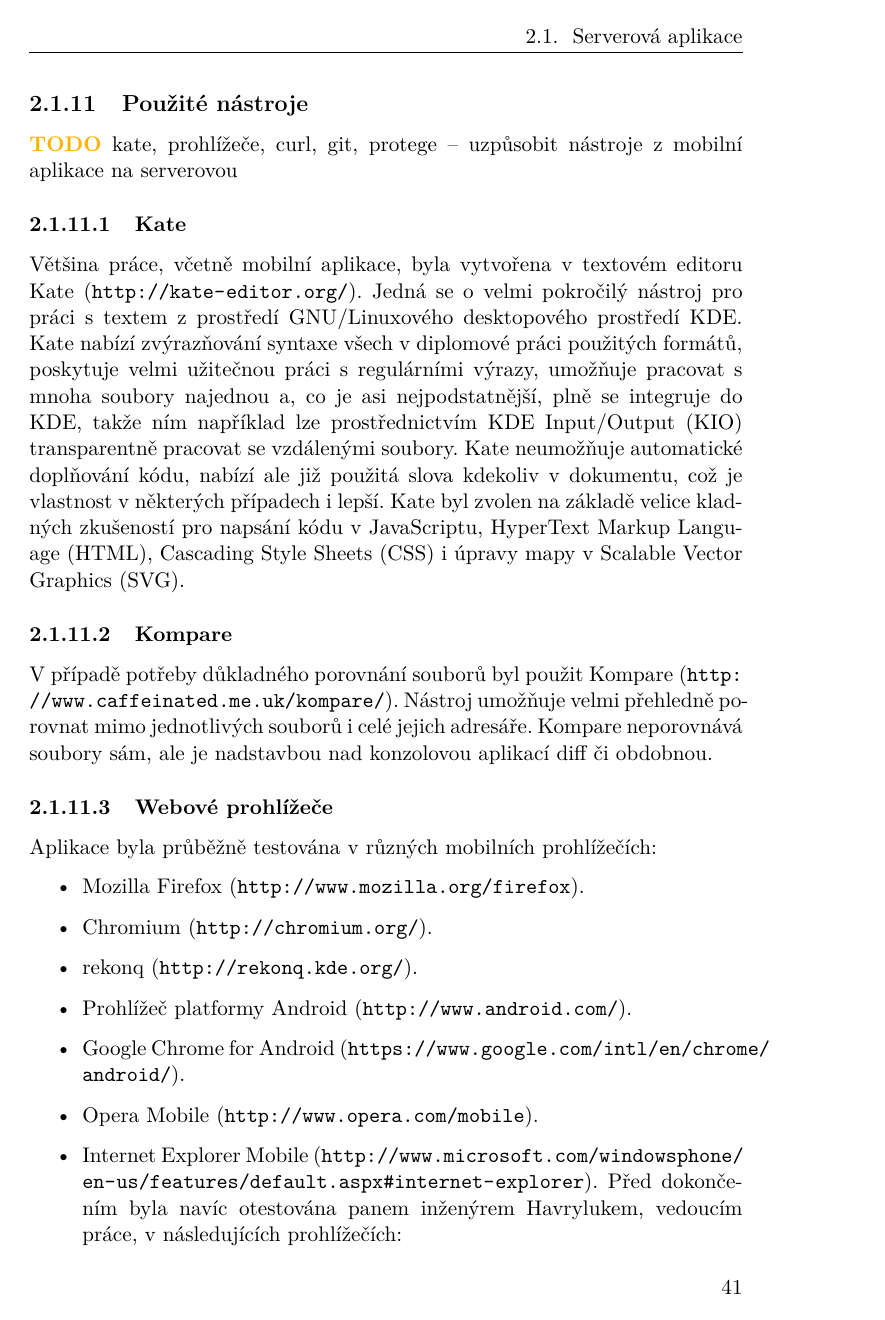
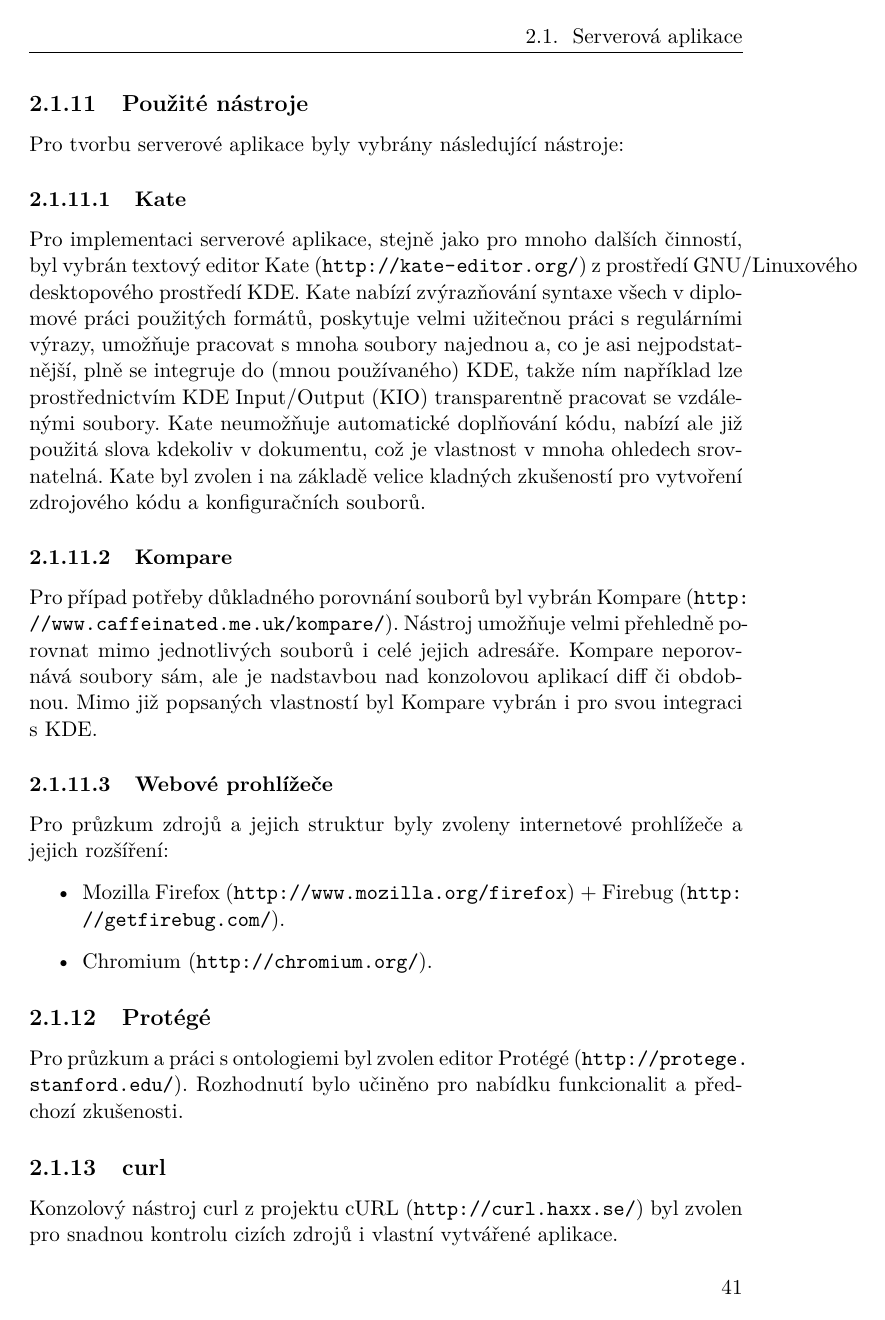
Before and after one commit to zomp/thesis, a LaTeX thesis (text2/DP_Molnár_Jan_2012.tex, which reads text2/3_analyza.tex): page 41 of 64. Compiled offline with pdfLaTeX.

Commit message:
Dokončení analýzy a návrhu serverové aplikace. Doposud nerevidováno.

```diff
--- a/text2/3_analyza.tex
+++ b/text2/3_analyza.tex
@@ -374,29 +375,26 @@ Právě pro implementaci manipulace s \glsname{RDF}, grafové úložiště a pod
 % \subsubsection{node-soap}
 %  (\url{https://github.com/milewise/node-soap}) -- \todo{Pouze pokud se objeví podpora poskytnutého WSDL.}
 
+
 \subsection{Použité nástroje}
-
-\todo{kate, prohlížeče, curl, git, protege -- uzpůsobit nástroje z mobilní aplikace na serverovou}
+Pro tvorbu serverové aplikace byly vybrány následující nástroje:
 \subsubsection{Kate}
-Většina práce, včetně mobilní aplikace, byla vytvořena v textovém editoru \glsname{Kate} (\url{http://kate-editor.org/}). Jedná se o velmi pokročilý nástroj pro práci s textem z prostředí \glsname{GNU}/Linuxového desktopového prostředí \glsname{KDE}. \glsname{Kate} nabízí zvýrazňování syntaxe všech v diplomové práci použitých formátů, poskytuje velmi užitečnou práci s regulárními výrazy, umožňuje pracovat s mnoha soubory najednou a, co je asi nejpodstatnější, plně se integruje do \glsname{KDE}, takže ním například lze prostřednictvím \gls{KIO} transparentně pracovat se vzdálenými soubory. \glsname{Kate} neumožňuje automatické doplňování kódu, nabízí ale již použitá slova kdekoliv v dokumentu, což je vlastnost v některých případech i lepší. Kate byl zvolen na základě velice kladných zkušeností pro napsání kódu v JavaScriptu, \gls{HTML}, \gls{CSS} i úpravy mapy v \gls{SVG}.
+Pro implementaci serverové aplikace, stejně jako pro mnoho dalších činností, byl vybrán textový editor \glsname{Kate} (\url{http://kate-editor.org/}) z prostředí \glsname{GNU}/Linuxového desktopového prostředí \glsname{KDE}. \glsname{Kate} nabízí zvýrazňování syntaxe všech v diplomové práci použitých formátů, poskytuje velmi užitečnou práci s regulárními výrazy, umožňuje pracovat s mnoha soubory najednou a, co je asi nejpodstatnější, plně se integruje do (mnou používaného) \glsname{KDE}, takže ním například lze prostřednictvím \gls{KIO} transparentně pracovat se vzdálenými soubory. \glsname{Kate} neumožňuje automatické doplňování kódu, nabízí ale již použitá slova kdekoliv v dokumentu, což je vlastnost v mnoha ohledech srovnatelná. \Glsname{Kate} byl zvolen i na základě velice kladných zkušeností pro vytvoření zdrojového kódu a konfiguračních souborů.
 
 \subsubsection{Kompare}
-V případě potřeby důkladného porovnání souborů byl použit Kompare (\url{http://www.caffeinated.me.uk/kompare/}). Nástroj umožňuje velmi přehledně porovnat mimo jednotlivých souborů i celé jejich adresáře. Kompare neporovnává soubory sám, ale je nadstavbou nad konzolovou aplikací diff či obdobnou.
+Pro případ potřeby důkladného porovnání souborů byl vybrán Kompare (\url{http://www.caffeinated.me.uk/kompare/}). Nástroj umožňuje velmi přehledně porovnat mimo jednotlivých souborů i celé jejich adresáře. Kompare neporovnává soubory sám, ale je nadstavbou nad konzolovou aplikací diff či obdobnou. Mimo již popsaných vlastností byl Kompare vybrán i pro svou integraci s \glsname{KDE}.
 
 \subsubsection{Webové prohlížeče}
-Aplikace byla průběžně testována v různých mobilních prohlížečích:
+Pro průzkum zdrojů a jejich struktur byly zvoleny internetové prohlížeče a jejich rozšíření:
 \begin{itemize}
- \item Mozilla Firefox (\url{http://www.mozilla.org/firefox}).
+ \item Mozilla Firefox (\url{http://www.mozilla.org/firefox}) + Firebug (\url{http://getfirebug.com/}).
  \item Chromium (\url{http://chromium.org/}).
- \item rekonq (\url{http://rekonq.kde.org/}).
- \item Prohlížeč platformy Android (\url{http://www.android.com/}).
- \item Google Chrome for Android (\url{https://www.google.com/intl/en/chrome/android/}).
- \item Opera Mobile (\url{http://www.opera.com/mobile}).
- \item Internet Explorer Mobile (\url{http://www.microsoft.com/windowsphone/en-us/features/default.aspx#internet-explorer}).
-Před dokončením byla navíc otestována panem inženýrem Havrylukem, vedoucím práce, v následujících prohlížečích:
- \item Nokia Browser for Symbian  (\url{http://browser.nokia.com/}).
- \item Prohlížeč platformy BlackBerry (\url{http://us.blackberry.com/smartphones/features/internet.jsp}).
- \item Safari (\url{http://www.apple.com/safari/}).
 \end{itemize}
 
+\subsection{Protégé}
+Pro průzkum a práci s ontologiemi byl zvolen editor Protégé (\url{http://protege.stanford.edu/}). Rozhodnutí bylo učiněno pro nabídku funkcionalit a předchozí zkušenosti.
+
+\subsection{curl}
+Konzolový nástroj curl z projektu \glsname{cURL} (\url{http://curl.haxx.se/}) byl zvolen pro snadnou kontrolu cizích zdrojů i vlastní vytvářené aplikace.
+
 \subsubsection{Git}
```
Also changed, not shown: text2/acronym.tex (+1 -0 lines), text2/DP_Molnár_Jan_2012.pdf, text2/figures/class-m.pdf (added), text2/figures/class-s.pdf (added), text2/3_analyza.tex (14 more changed lines), 2 other files.
